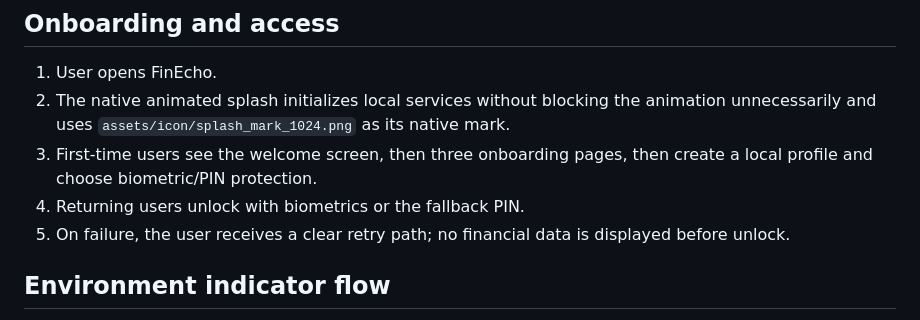
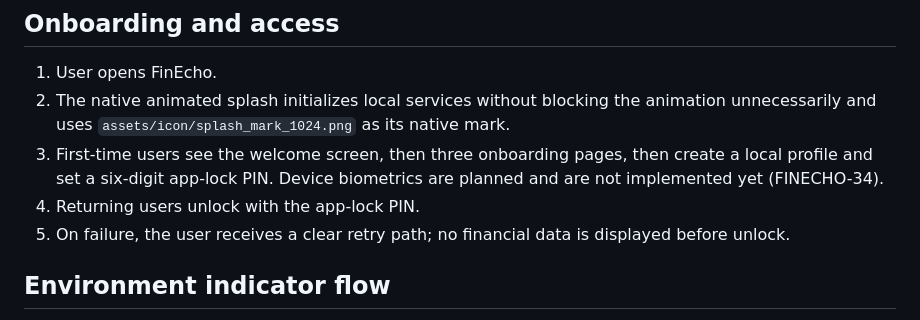
Before and after one commit to OmarAdel10/FinEcho, a Markdown page: docs/USER_FLOW.md, the part around the change. Rendered like a GitHub page.

```diff
--- a/docs/USER_FLOW.md
+++ b/docs/USER_FLOW.md
@@ -15,8 +15,8 @@ Notification -> Lock (if needed) -> Accounts Card Link or Budget Detail
 
 1. User opens FinEcho.
 2. The native animated splash initializes local services without blocking the animation unnecessarily and uses `assets/icon/splash_mark_1024.png` as its native mark.
-3. First-time users see the welcome screen, then three onboarding pages, then create a local profile and choose biometric/PIN protection.
-4. Returning users unlock with biometrics or the fallback PIN.
+3. First-time users see the welcome screen, then three onboarding pages, then create a local profile and set a six-digit app-lock PIN. Device biometrics are planned and are not implemented yet (FINECHO-34).
+4. Returning users unlock with the app-lock PIN.
 5. On failure, the user receives a clear retry path; no financial data is displayed before unlock.
 
 ## Environment indicator flow
```
Also changed, not shown: docs/PRD.md (+7 -3 lines).
